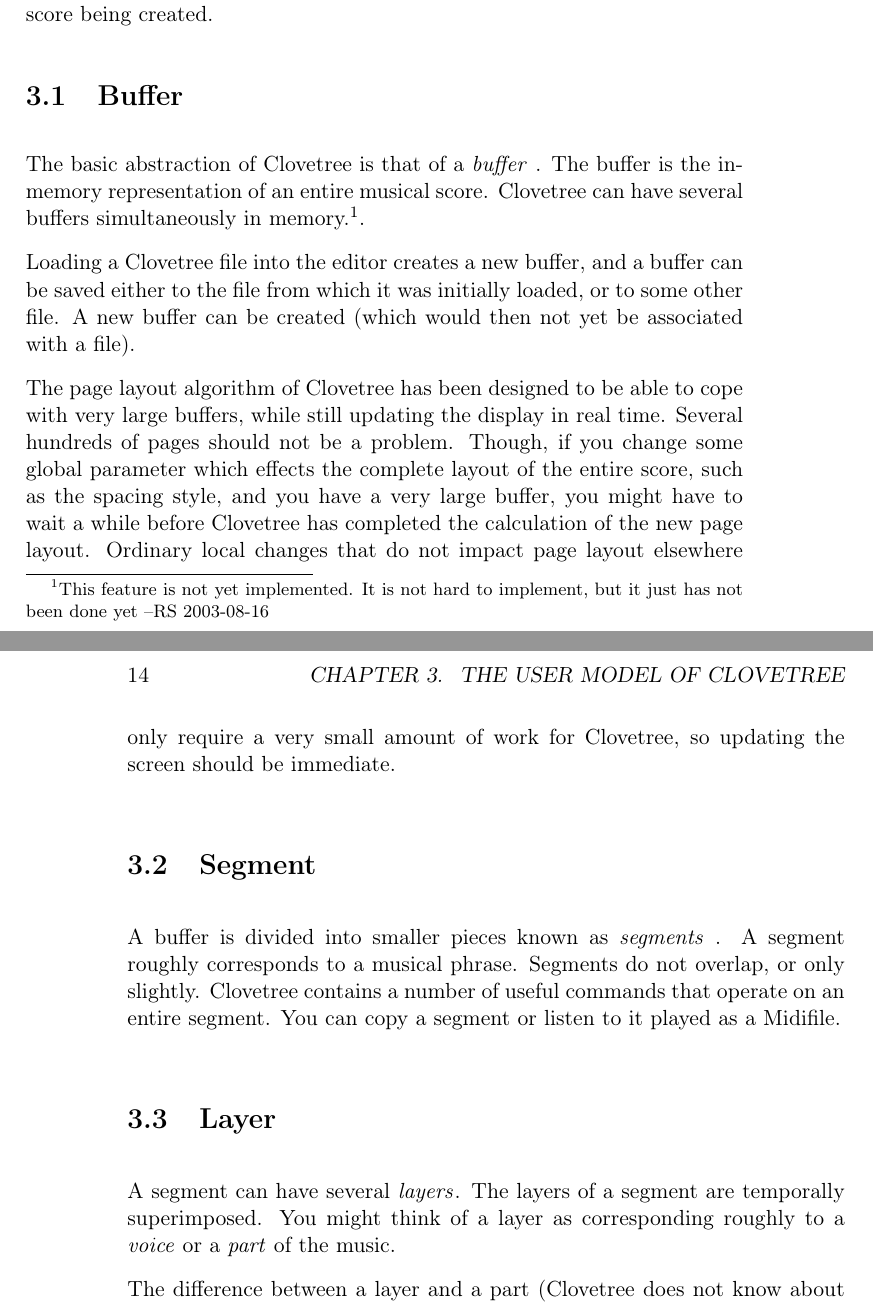
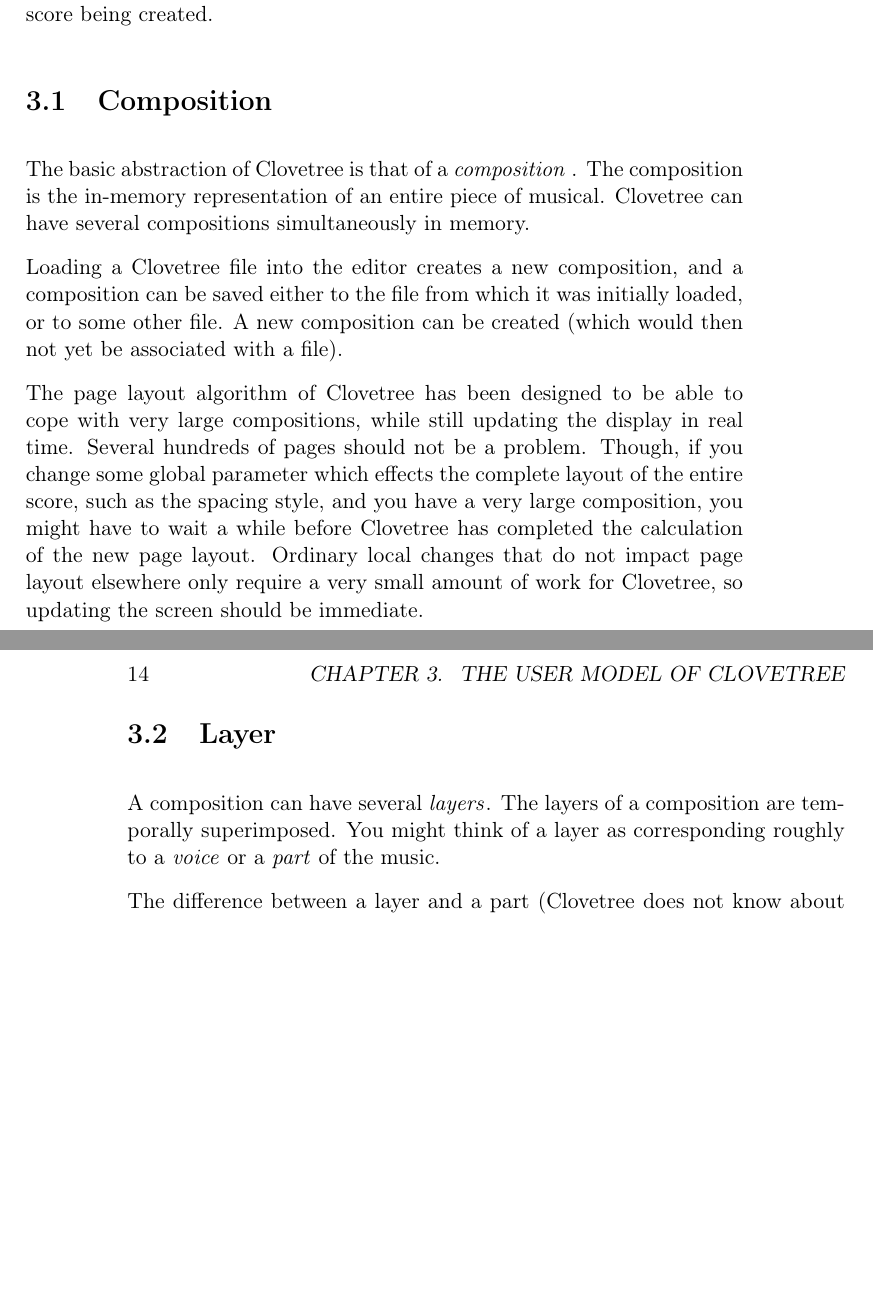
Before and after one commit to robert-strandh/Clovetree, a LaTeX book (Documentation/clovetree.tex, which reads Documentation/model.tex): two parts of pages 19 and 20 of 72, joined at a grey line, cut so that both start at the same text, the shorter picture padded with empty space. Compiled offline with pdfLaTeX.

Commit message:
Start updating the model to correspond to new ideas for Clovetree.

```diff
--- a/Documentation/model.tex
+++ b/Documentation/model.tex
@@ -3,56 +3,47 @@
 
-In order to be an effective user of \sysname{}, you need to understand its
-\emph{user model} \index{user model}, i.e., the way the user is
+In order to be an effective user of \sysname{}, you need to understand
+its \emph{user model} \index{user model}, i.e., the way the user is
 supposed to think about the structure of the score being created.
 
-\section{Buffer}
-\label{model-buffer}
+\section{Composition}
+\label{sec-model-composition}
 
-The basic abstraction of \sysname{} is that of a \emph{buffer}
-\index{buffer}.  The buffer is the in-memory representation of an
-entire musical score.  \sysname{} can have several buffers simultaneously
-in memory.\unimp{It is not hard to implement, but it just has not
-  been done yet --RS 2003-08-16}.
+The basic abstraction of \sysname{} is that of a \emph{composition}
+\index{composition}.  The composition is the in-memory representation
+of an entire piece of musical.  \sysname{} can have several
+compositions simultaneously in memory.
 
-Loading a \sysname{} file into the editor creates a new buffer, and a
-buffer can be saved either to the file from which it was initially
-loaded, or to some other file.  A new buffer can be created (which
-would then not yet be associated with a file).
+Loading a \sysname{} file into the editor creates a new composition,
+and a composition can be saved either to the file from which it was
+initially loaded, or to some other file.  A new composition can be
+created (which would then not yet be associated with a file).
 
-The page layout algorithm of \sysname{} has been designed to be able to
-cope with very large buffers, while still updating the display in real
-time.  Several hundreds of pages should not be a problem.  Though, if
-you change some global parameter which effects the complete layout of
-the entire score, such as the spacing style, and you have a very large
-buffer, you might have to wait a while before \sysname{} has completed the
-calculation of the new page layout.  Ordinary local changes that do
-not impact page layout elsewhere only require a very small amount of
-work for \sysname{}, so updating the screen should be immediate.
-
-\section{Segment}
-\label{model-segment}
-
-A buffer is divided into smaller pieces known as \emph{segments}
-\index{segment}.  A segment roughly corresponds to a musical phrase.
-Segments do not overlap, or only slightly.  \sysname{} contains a number of
-useful commands that operate on an entire segment.  You can copy a
-segment or listen to it played as a {\midifile}.
+The page layout algorithm of \sysname{} has been designed to be able
+to cope with very large compositions, while still updating the display
+in real time.  Several hundreds of pages should not be a problem.
+Though, if you change some global parameter which effects the complete
+layout of the entire score, such as the spacing style, and you have a
+very large composition, you might have to wait a while before
+\sysname{} has completed the calculation of the new page layout.
+Ordinary local changes that do not impact page layout elsewhere only
+require a very small amount of work for \sysname{}, so updating the
+screen should be immediate.
 
 \section{Layer}
 
-A segment can have several \emph{layers}\index{layer}.  The layers of
-a segment are temporally superimposed.  You might think of a layer as
-corresponding roughly to a \emph{voice} \index{voice} or a \emph{part}
-\index{part} of the music.
+A composition can have several \emph{layers}\index{layer}.  The layers
+of a composition are temporally superimposed.  You might think of a layer
+as corresponding roughly to a \emph{voice} \index{voice} or a
+\emph{part} \index{part} of the music.
 
-The difference between a layer and a part (\sysname{} does not know about
-parts) is that a layer has a particular \emph{instrument}
+The difference between a layer and a part (\sysname{} does not know
+about parts) is that a layer has a particular \emph{instrument}
 \index{instrument} assigned to it, whereas a part can have several
 different instruments, for instance when the same musician plays
-several instruments (though not simultaneously).  This difference poses
-no problem, because it is possible to organize \sysname{} layers so that
-their musical material does not overlap in time, even though layers
-conceptually do.
+several instruments (though not simultaneously).  This difference
+poses no problem, because it is possible to organize \sysname{} layers
+so that their musical material does not overlap in time, even though
+layers conceptually do.
 
 \section{Slice}
 
```
Also changed, not shown: Documentation/model.tex (2 more changed lines).
